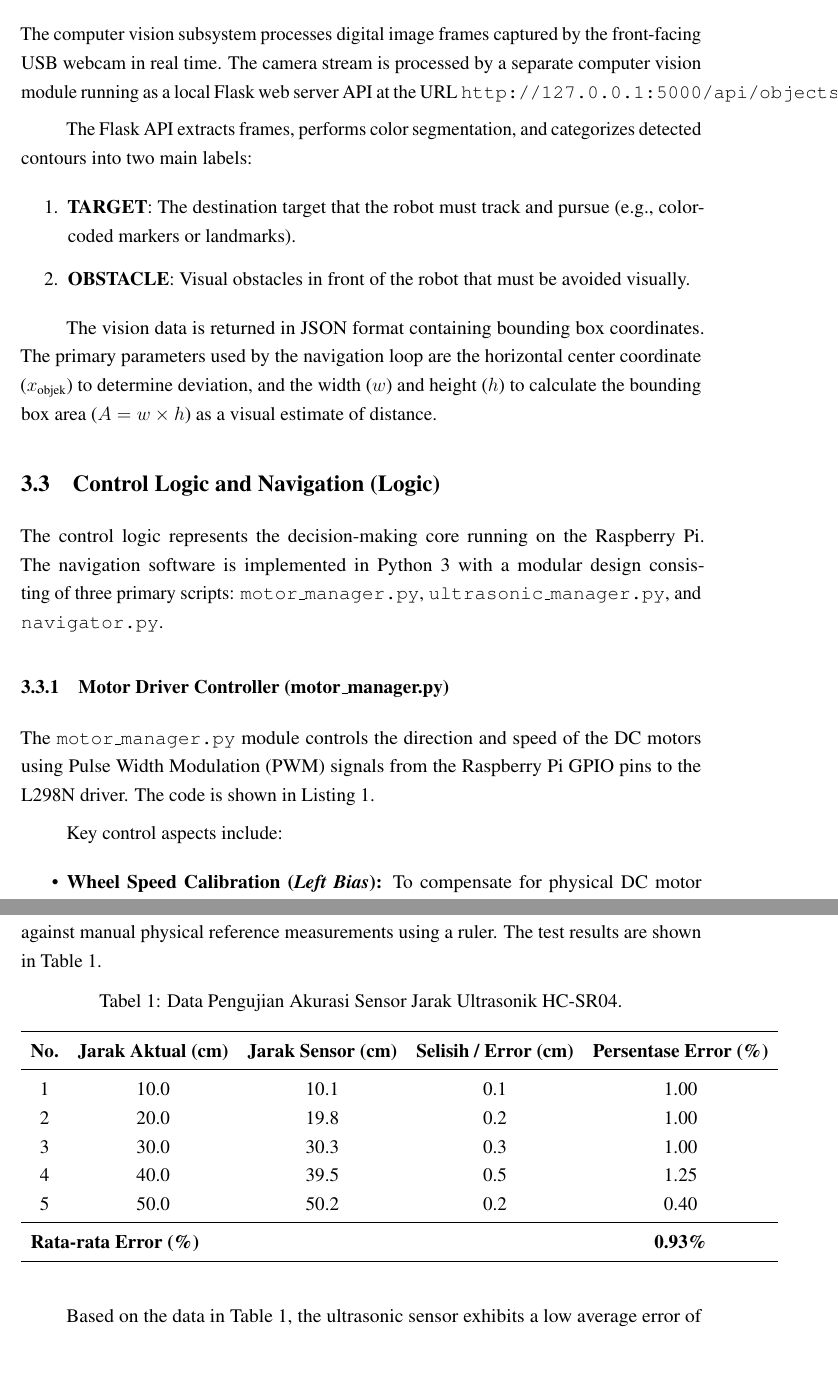
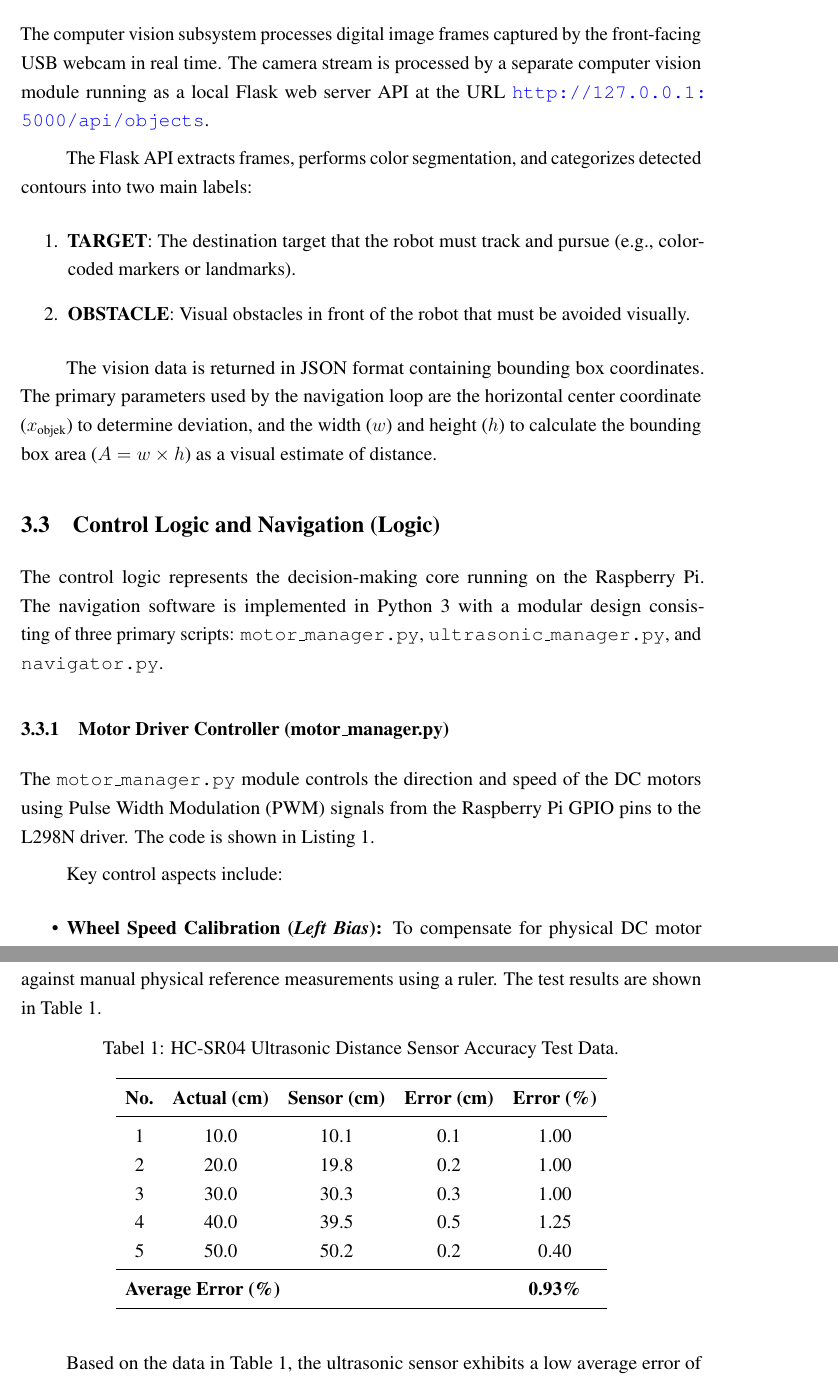
Before and after one commit to azsig/makalah-robotika, a LaTeX document (main.tex, which reads sections/03-perancangan-sistem.tex, sections/04-pengujian-hasil.tex): two parts of pages 9 and 22 of 27 before the commit and two parts of pages 9 and 22 of 26 after it, joined at a grey line, cut so that both start at the same text, the shorter picture padded with empty space. Compiled offline with pdfLaTeX.

Commit message:
fix bug melebihi margin

```diff
--- a/sections/03-perancangan-sistem.tex
+++ b/sections/03-perancangan-sistem.tex
@@ -23,7 +23,7 @@ Documentation of the assembled robot is placed in Figure~\ref{fig:foto_robot}. T
 \end{figure}
 
 \subsection{Computer Vision System (Visual)}
-The computer vision subsystem processes digital image frames captured by the front-facing USB webcam in real time. The camera stream is processed by a separate computer vision module running as a local Flask web server API at the URL \texttt{http://127.0.0.1:5000/api/objects}.
+The computer vision subsystem processes digital image frames captured by the front-facing USB webcam in real time. The camera stream is processed by a separate computer vision module running as a local Flask web server API at the URL \url{http://127.0.0.1:5000/api/objects}.
 
 The Flask API extracts frames, performs color segmentation, and categorizes detected contours into two main labels:
 \begin{enumerate}
@@ -34,15 +34,15 @@ The Flask API extracts frames, performs color segmentation, and categorizes dete
 The vision data is returned in JSON format containing bounding box coordinates. The primary parameters used by the navigation loop are the horizontal center coordinate ($x_{\text{objek}}$) to determine deviation, and the width ($w$) and height ($h$) to calculate the bounding box area ($A = w \times h$) as a visual estimate of distance.
 
 \subsection{Control Logic and Navigation (Logic)}
-The control logic represents the decision-making core running on the Raspberry Pi. The navigation software is implemented in Python 3 with a modular design consisting of three primary scripts: \texttt{motor\_manager.py}, \texttt{ultrasonic\_manager.py}, and \texttt{navigator.py}.
+The control logic represents the decision-making core running on the Raspberry Pi. The navigation software is implemented in Python 3 with a modular design consisting of three primary scripts: \texttt{motor\_}\allowbreak\texttt{manager.py}, \texttt{ultrasonic\_}\allowbreak\texttt{manager.py}, and \texttt{navigator.py}.
 
 \subsubsection{Motor Driver Controller (motor\_manager.py)}
-The \texttt{motor\_manager.py} module controls the direction and speed of the DC motors using Pulse Width Modulation (PWM) signals from the Raspberry Pi GPIO pins to the L298N driver. The code is shown in Listing~\ref{lst:motor_manager}.
+The \texttt{motor\_}\allowbreak\texttt{manager.py} module controls the direction and speed of the DC motors using Pulse Width Modulation (PWM) signals from the Raspberry Pi GPIO pins to the L298N driver. The code is shown in Listing~\ref{lst:motor_manager}.
 
 Key control aspects include:
 \begin{itemize}
-    \item \textbf{Wheel Speed Calibration (\textit{Left Bias}):} To compensate for physical DC motor imbalances, a left-wheel speed multiplier (\texttt{left\_bias}) of $1.14$ is applied during initialization in the navigator script to keep the robot moving straight.
-    \item \textbf{Proportional Speed Limiting:} Motor speed commands range from $-255$ to $255$. If speed exceeds \texttt{max\_speed\_limit} (set to 180), speed values are scaled proportionally to maintain the steering ratio.
+    \item \textbf{Wheel Speed Calibration (\textit{Left Bias}):} To compensate for physical DC motor imbalances, a left-wheel speed multiplier (\texttt{left\_}\allowbreak\texttt{bias}) of $1.14$ is applied during initialization in the navigator script to keep the robot moving straight.
+    \item \textbf{Proportional Speed Limiting:} Motor speed commands range from $-255$ to $255$. If speed exceeds \texttt{max\_}\allowbreak\texttt{speed\_}\allowbreak\texttt{limit} (set to 180), speed values are scaled proportionally to maintain the steering ratio.
     \item \textbf{Minimum Torque Threshold:} To overcome static friction, active motor speeds are clamped to a minimum magnitude of $\pm 90$.
 \end{itemize}
 
--- a/sections/04-pengujian-hasil.tex
+++ b/sections/04-pengujian-hasil.tex
@@ -13,11 +13,11 @@ The HC-SR04 ultrasonic distance sensor accuracy was evaluated by comparing its r
 
 \begin{table}[H]
     \centering
-    \caption{Data Pengujian Akurasi Sensor Jarak Ultrasonik HC-SR04.}
+    \caption{HC-SR04 Ultrasonic Distance Sensor Accuracy Test Data.}
     \label{tab:pengujian_sensor}
     \begin{tabular}{ccccc}
         \toprule
-        \textbf{No.} & \textbf{Jarak Aktual (cm)} & \textbf{Jarak Sensor (cm)} & \textbf{Selisih / Error (cm)} & \textbf{Persentase Error (\%)} \\
+        \textbf{No.} & \textbf{Actual (cm)} & \textbf{Sensor (cm)} & \textbf{Error (cm)} & \textbf{Error (\%)} \\
         \midrule
         1  & 10.0 & 10.1 & 0.1 & 1.00 \\
         2  & 20.0 & 19.8 & 0.2 & 1.00 \\
@@ -25,7 +25,7 @@ The HC-SR04 ultrasonic distance sensor accuracy was evaluated by comparing its r
         4  & 40.0 & 39.5 & 0.5 & 1.25 \\
         5  & 50.0 & 50.2 & 0.2 & 0.40 \\
         \midrule
-        \multicolumn{4}{l}{\textbf{Rata-rata Error (\%)}} & \textbf{0.93\%} \\
+        \multicolumn{4}{l}{\textbf{Average Error (\%)}} & \textbf{0.93\%} \\
         \bottomrule
     \end{tabular}
 \end{table}
```
Also changed, not shown: figures/lintasan.png (added), main.pdf, slides/slides.pdf, sections/03-perancangan-sistem.tex (8 more changed lines), sections/04-pengujian-hasil.tex (2 more changed lines), 7 other files.
